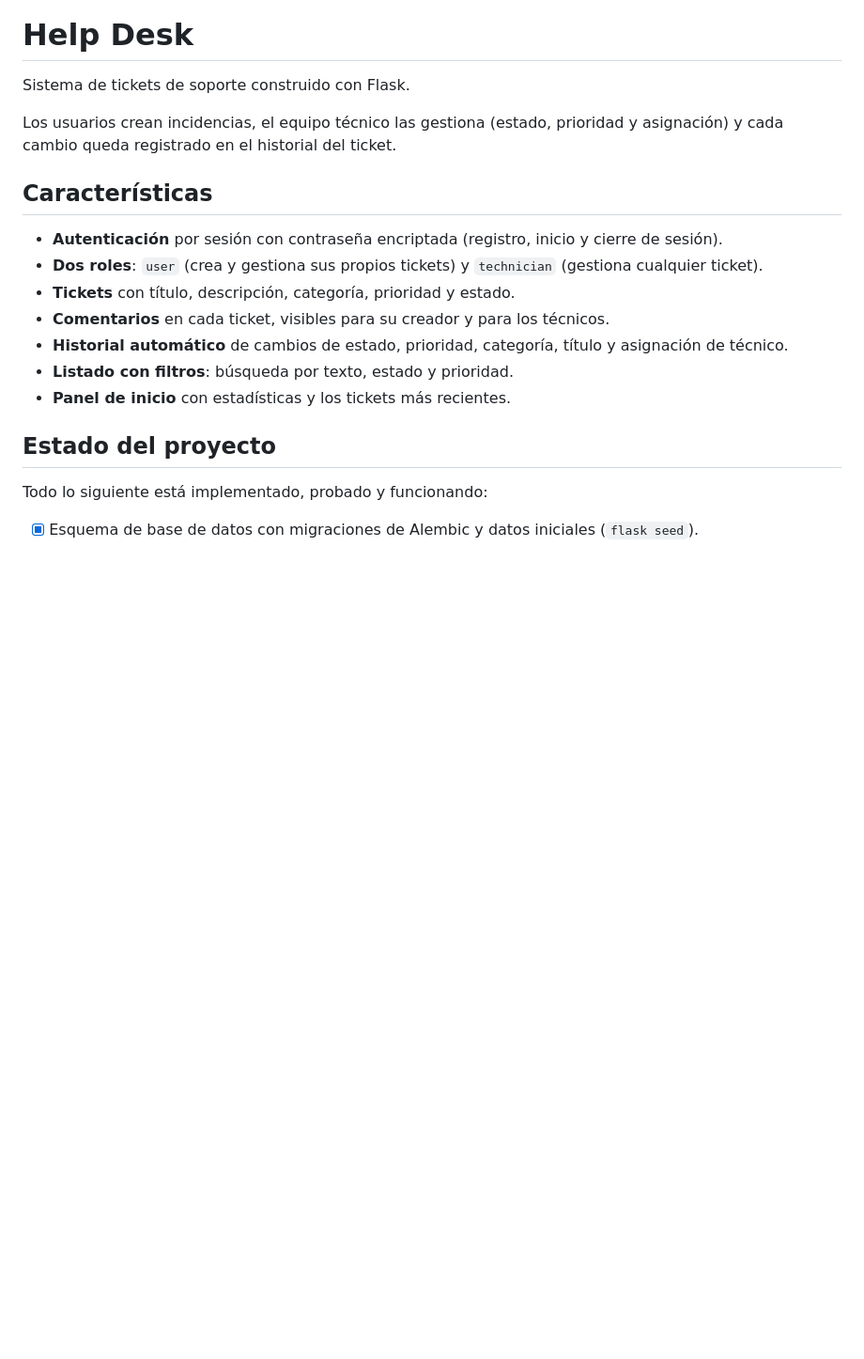
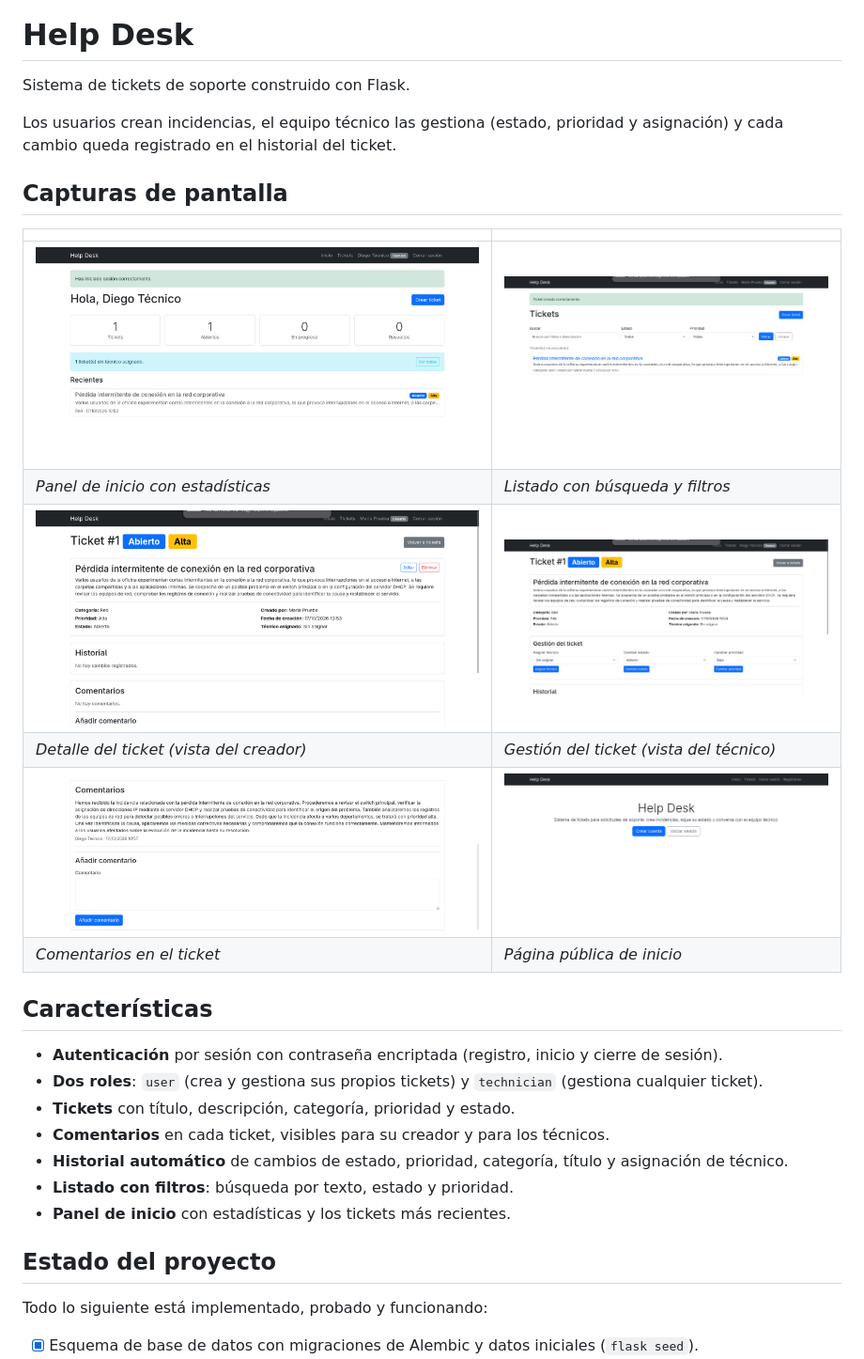
Before and after one commit to muty-gif/Help-Desk-L1, a Markdown page: README.md, the part around the change. Shown: that part at 94% size. GitHub-like rendering; pictures changed too: docs/screenshots/dashboard.png (added), docs/screenshots/landing.png (added), docs/screenshots/ticket-comments.png (added); blank space fills up the shorter version.

Commit message:
Add screenshots of the running application to the README

```diff
--- a/README.md
+++ b/README.md
@@ -5,6 +5,17 @@ Sistema de tickets de soporte construido con Flask.
 Los usuarios crean incidencias, el equipo técnico las gestiona (estado,
 prioridad y asignación) y cada cambio queda registrado en el historial
 del ticket.
+
+## Capturas de pantalla
+
+| | |
+| --- | --- |
+| ![Panel de inicio](docs/screenshots/dashboard.png) | ![Listado de tickets](docs/screenshots/tickets-list.png) |
+| *Panel de inicio con estadísticas* | *Listado con búsqueda y filtros* |
+| ![Detalle del ticket](docs/screenshots/ticket-detail.png) | ![Gestión del ticket](docs/screenshots/ticket-management.png) |
+| *Detalle del ticket (vista del creador)* | *Gestión del ticket (vista del técnico)* |
+| ![Comentarios](docs/screenshots/ticket-comments.png) | ![Página de inicio](docs/screenshots/landing.png) |
+| *Comentarios en el ticket* | *Página pública de inicio* |
 
 ## Características
 
```
